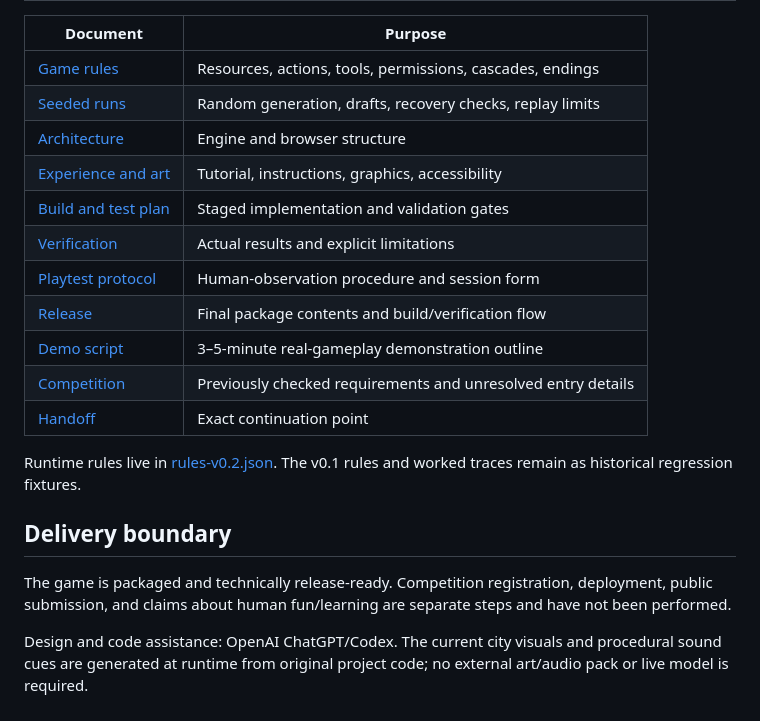
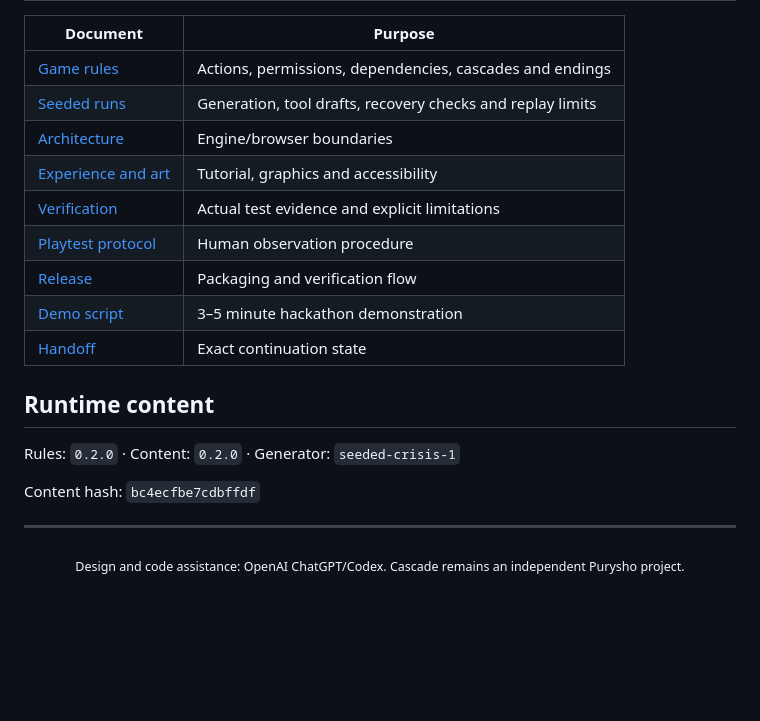
Before and after one commit to purysho/Cascade, a Markdown page: README.md, the part around one of its changes. GitHub-like rendering; blank space fills up the shorter version.

```diff
--- a/README.md
+++ b/README.md
@@ -69,22 +152,22 @@ npm run stage5:smoke
 
 | Document | Purpose |
 | --- | --- |
-| [Game rules](docs/GAME_RULES.md) | Resources, actions, tools, permissions, cascades, endings |
-| [Seeded runs](docs/SEEDED_RUNS.md) | Random generation, drafts, recovery checks, replay limits |
-| [Architecture](docs/ARCHITECTURE.md) | Engine and browser structure |
-| [Experience and art](docs/EXPERIENCE_AND_ART.md) | Tutorial, instructions, graphics, accessibility |
-| [Build and test plan](docs/BUILD_AND_TEST_PLAN.md) | Staged implementation and validation gates |
-| [Verification](docs/VERIFICATION.md) | Actual results and explicit limitations |
-| [Playtest protocol](docs/PLAYTEST_PROTOCOL.md) | Human-observation procedure and session form |
-| [Release](docs/RELEASE.md) | Final package contents and build/verification flow |
-| [Demo script](docs/DEMO_SCRIPT.md) | 3–5-minute real-gameplay demonstration outline |
-| [Competition](docs/COMPETITION.md) | Previously checked requirements and unresolved entry details |
-| [Handoff](HANDOFF.md) | Exact continuation point |
+| [Game rules](docs/GAME_RULES.md) | Actions, permissions, dependencies, cascades and endings |
+| [Seeded runs](docs/SEEDED_RUNS.md) | Generation, tool drafts, recovery checks and replay limits |
+| [Architecture](docs/ARCHITECTURE.md) | Engine/browser boundaries |
+| [Experience and art](docs/EXPERIENCE_AND_ART.md) | Tutorial, graphics and accessibility |
+| [Verification](docs/VERIFICATION.md) | Actual test evidence and explicit limitations |
+| [Playtest protocol](docs/PLAYTEST_PROTOCOL.md) | Human observation procedure |
+| [Release](docs/RELEASE.md) | Packaging and verification flow |
+| [Demo script](docs/DEMO_SCRIPT.md) | 3–5 minute hackathon demonstration |
+| [Handoff](HANDOFF.md) | Exact continuation state |
 
-Runtime rules live in [rules-v0.2.json](design/rules-v0.2.json). The v0.1 rules and worked traces remain as historical regression fixtures.
+## Runtime content
 
-## Delivery boundary
+Rules: `0.2.0` · Content: `0.2.0` · Generator: `seeded-crisis-1`
 
-The game is packaged and technically release-ready. Competition registration, deployment, public submission, and claims about human fun/learning are separate steps and have not been performed.
+Content hash: `bc4ecfbe7cdbffdf`
 
-Design and code assistance: OpenAI ChatGPT/Codex. The current city visuals and procedural sound cues are generated at runtime from original project code; no external art/audio pack or live model is required.
+---
+
+<p align="center"><sub>Design and code assistance: OpenAI ChatGPT/Codex. Cascade remains an independent Purysho project.</sub></p>
```
Also changed, not shown: other parts of README.md (+121 -38 lines).
